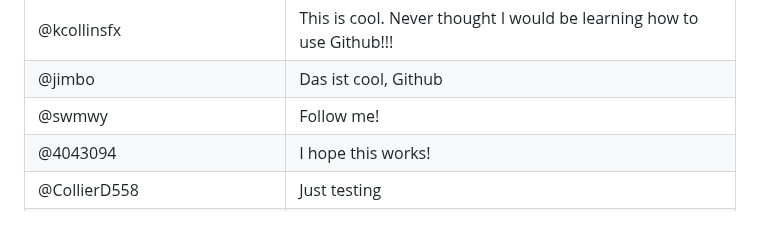
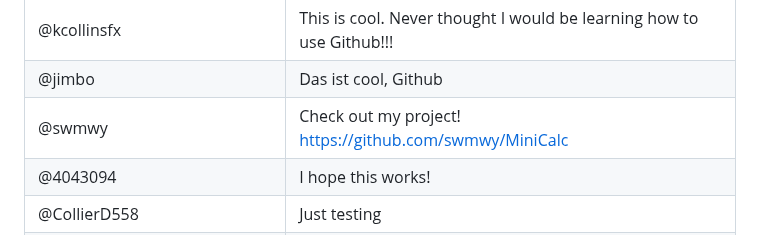
Before and after one commit to thewecanzone/GitHubForDummiesReaders, a Markdown page: README.md, the part around the change. Rendered like a GitHub page.

```diff
--- a/README.md
+++ b/README.md
@@ -35,7 +35,7 @@ This is a repository where all GitHub For Dummies readers can add a link to thei
 | @LionetChen                  | I borrowed this book from Parramatta Library, NSW Australia! (Update origin) |
 | @kcollinsfx                  | This is cool. Never thought I would be learning how to use Github!!!         |
 | @jimbo                       | Das ist cool, Github                                                         |
-| @swmwy                       | Follow me!                                                                   |
+| @swmwy                       | Check out my project! https://github.com/swmwy/MiniCalc                      |
 | @4043094                     | I hope this works!                                                           |
 | @CollierD558                 | Just testing                                                                 |
 | @mayafl2020.                 | I'm starting my new journey as an Automation Testing Engineer! :smile:       |
```
